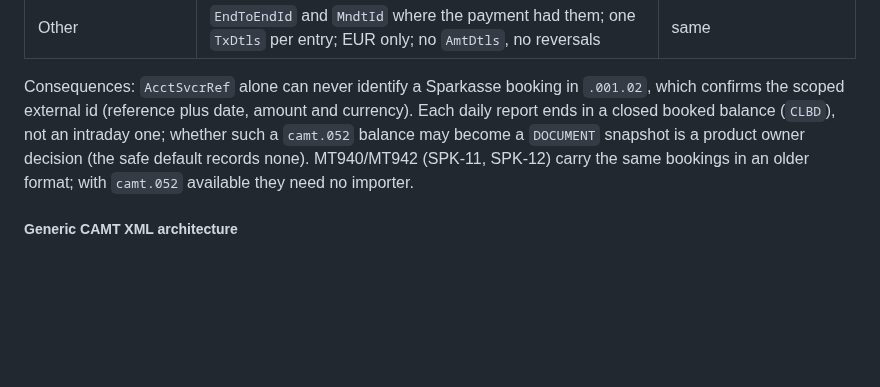
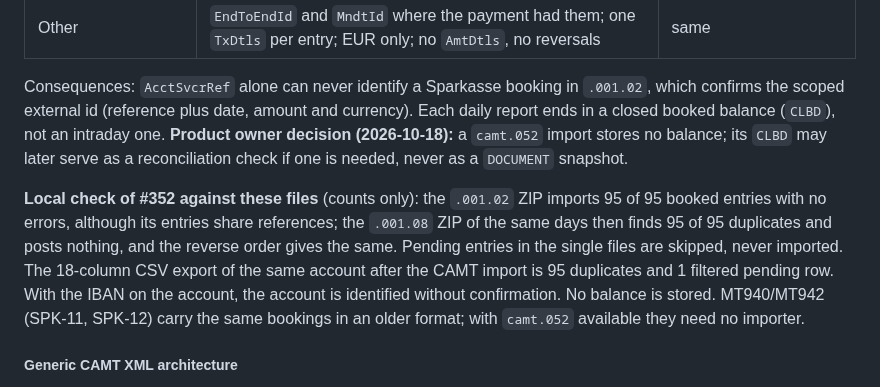
Before and after one commit to hugiFreezy0815/TrackMyWealth, a Markdown page: docs/architecture/import-source-analysis.md, the part around the change. GitHub-like rendering; blank space fills up the shorter version.

Commit message:
[SPIKE #277] Record the camt.052 balance decision and the local check of #352
The product owner decided that a camt.052 import stores no balance;
its CLBD may later serve as a reconciliation check, never as a
snapshot. The real Sparkasse files run through #352 locally (counts
only) import every booked entry once, across both versions and the
CSV export, and skip pending entries.

Co-Authored-By: Claude Opus 5.5 <noreply@anthropic.com>

```diff
--- a/docs/architecture/import-source-analysis.md
+++ b/docs/architecture/import-source-analysis.md
@@ -453,8 +453,16 @@ Read locally in a container without network access; structure and counts only. B
 
 Consequences: `AcctSvcrRef` alone can never identify a Sparkasse booking in `.001.02`, which
 confirms the scoped external id (reference plus date, amount and currency). Each daily report
-ends in a closed booked balance (`CLBD`), not an intraday one; whether such a `camt.052` balance
-may become a `DOCUMENT` snapshot is a product owner decision (the safe default records none).
+ends in a closed booked balance (`CLBD`), not an intraday one. **Product owner decision
+(2026-10-18):** a `camt.052` import stores no balance; its `CLBD` may later serve as a
+reconciliation check if one is needed, never as a `DOCUMENT` snapshot.
+
+**Local check of #352 against these files** (counts only): the `.001.02` ZIP imports 95 of 95
+booked entries with no errors, although its entries share references; the `.001.08` ZIP of the
+same days then finds 95 of 95 duplicates and posts nothing, and the reverse order gives the same.
+Pending entries in the single files are skipped, never imported. The 18-column CSV export of the
+same account after the CAMT import is 95 duplicates and 1 filtered pending row. With the IBAN on
+the account, the account is identified without confirmation. No balance is stored.
 MT940/MT942 (SPK-11, SPK-12) carry the same bookings in an older format; with `camt.052`
 available they need no importer.
 
```
